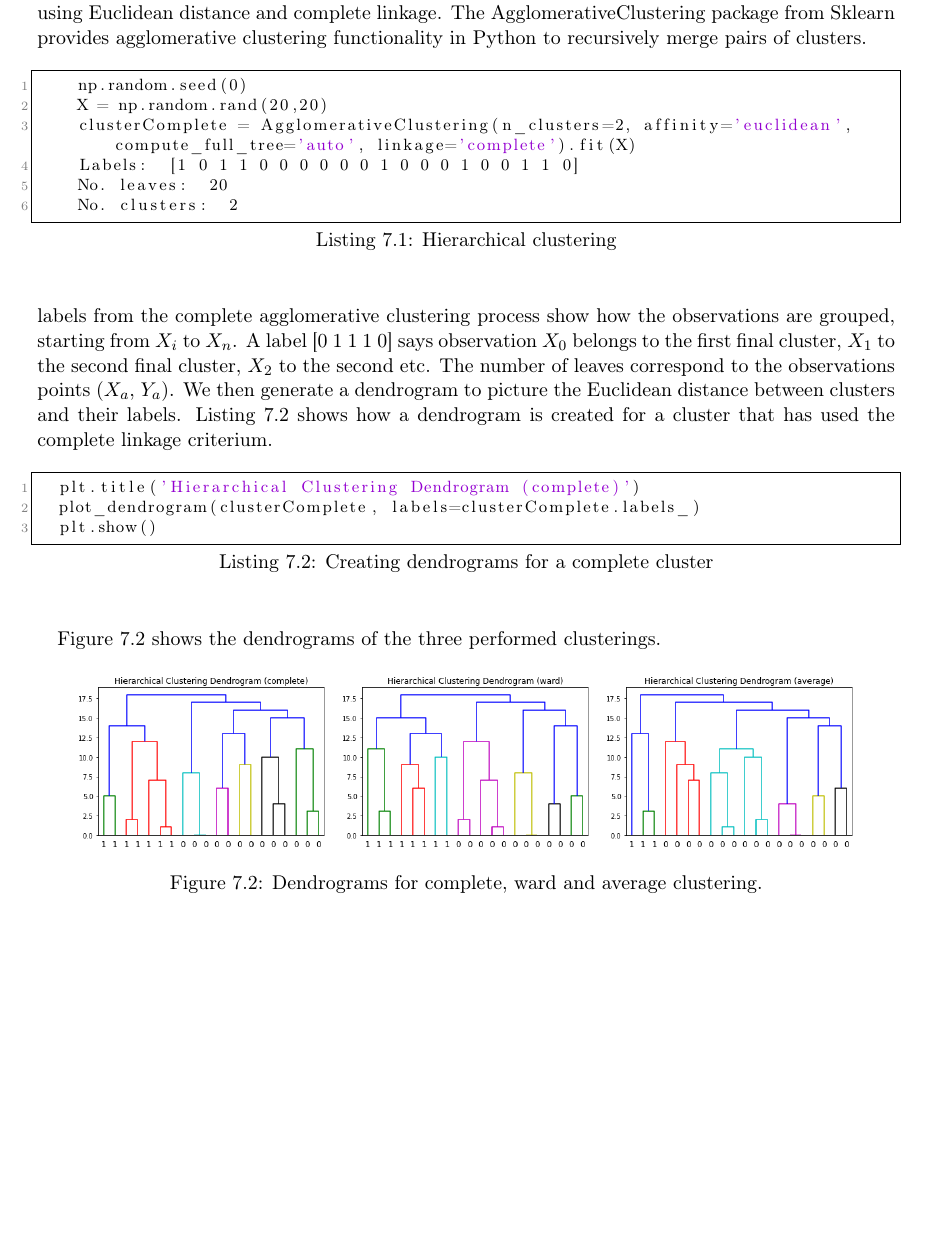
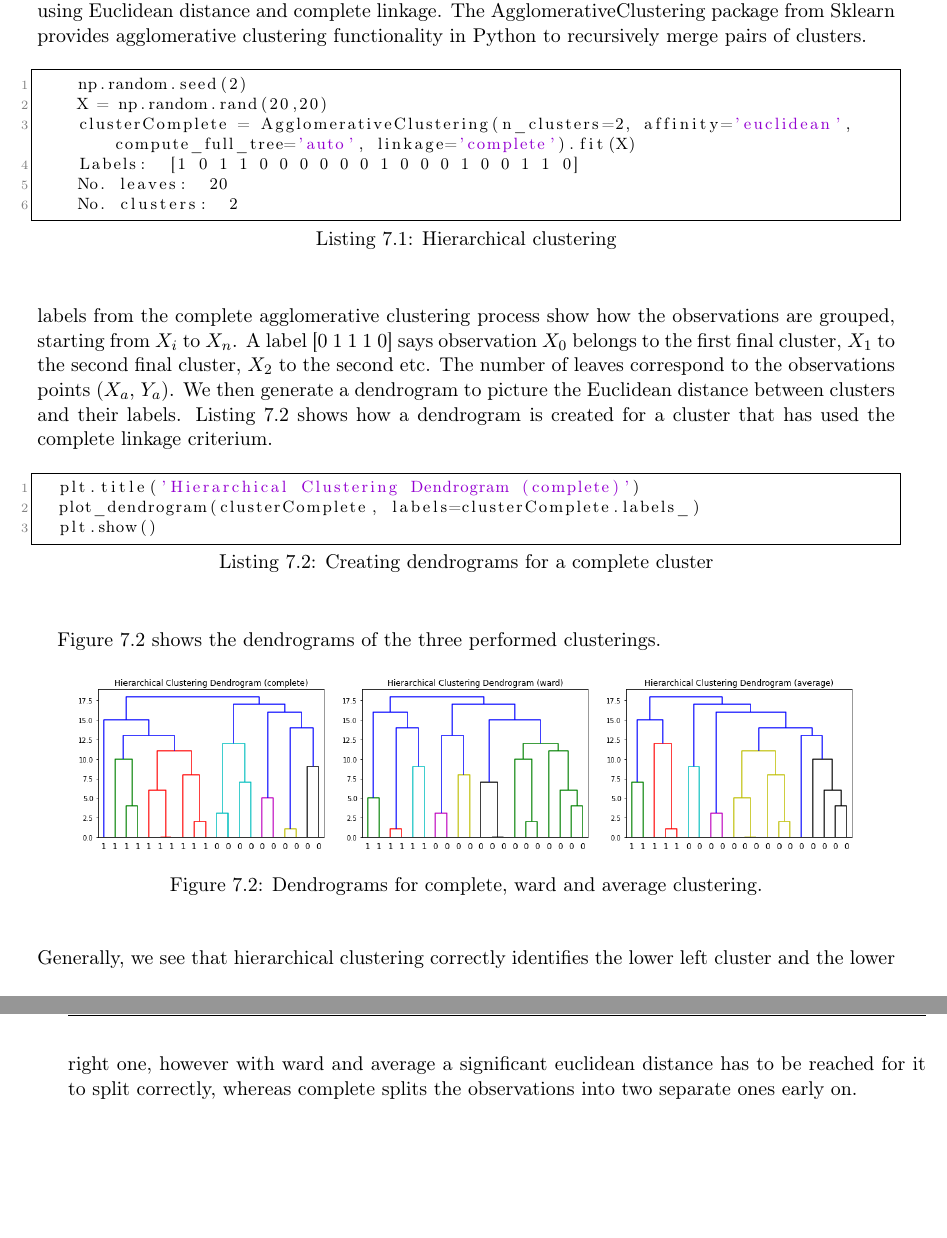
Before and after one commit to entvex/DecisionSupportSystems, a LaTeX book (Report/report.tex, which reads Report/clusteringMethods/hierarchicalclustering/hierarchicalclustering.tex): part of page 27 of 34 before the commit and two parts of pages 27 and 28 of 34 after it, the two joined at a grey line, cut so that both start at the same text, the shorter picture padded with empty space. Compiled offline with pdfLaTeX.

Commit message:
Hier. clustring v3

```diff
--- a/Report/clusteringMethods/hierarchicalclustering/hierarchicalclustering.tex
+++ b/Report/clusteringMethods/hierarchicalclustering/hierarchicalclustering.tex
@@ -38,7 +38,7 @@ In lab 10.5.2 we use hierarchical clustering to group a 50 x 50 matrix of random
 
 \begin{figure}[H]
 	\begin{lstlisting}[caption=Hierarchical clustering, label={lst:acpython}, language=Python]
-		np.random.seed(0)
+		np.random.seed(2)
 		X = np.random.rand(20,20)
 		clusterComplete = AgglomerativeClustering(n_clusters=2, affinity='euclidean', compute_full_tree='auto', linkage='complete').fit(X)
 		Labels:  [1 0 1 1 0 0 0 0 0 0 1 0 0 0 1 0 0 1 1 0]
@@ -67,3 +67,5 @@ Figure \ref{fig:dendrogramcluster} shows the dendrograms of the three performed
 	\caption{Dendrograms for complete, ward and average clustering.}
 	\label{fig:dendrogramcluster}
 \end{figure}
+
+\noindent Generally, we see that hierarchical clustering correctly identifies the lower left cluster and the lower right one, however with ward and average a significant euclidean distance has to be reached for it to split correctly, whereas complete splits the observations into two separate ones early on.
```
Also changed, not shown: Report/clusteringMethods/hierarchicalclustering/fig/AverageClustering.png, Report/clusteringMethods/hierarchicalclustering/fig/CompleteClustering.png, Report/clusteringMethods/hierarchicalclustering/fig/WardClustering.png.
